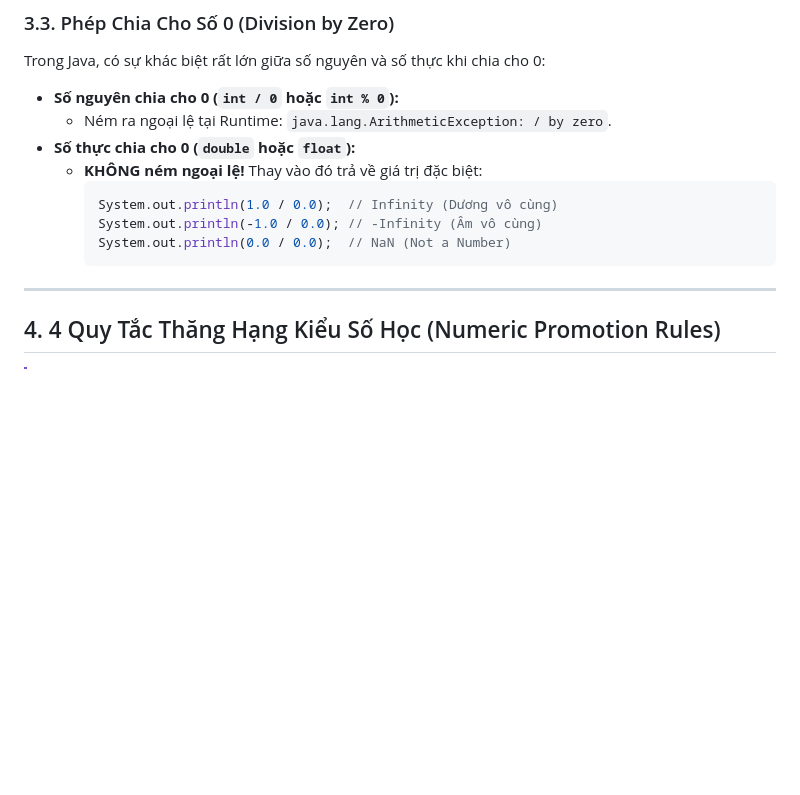
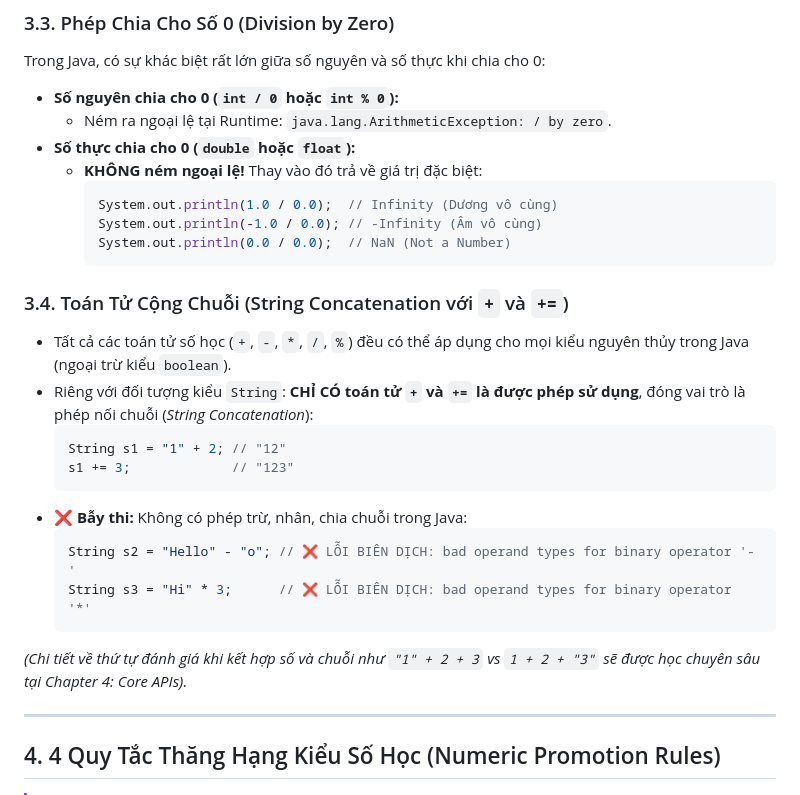
Before and after one commit to Min-Duc1705/OCP-21, a Markdown page: 02-chapter-2-operators.md, the part around one of its changes. Drawn GitHub-style; blank space fills up the shorter version.

````diff
--- a/02-chapter-2-operators.md
+++ b/02-chapter-2-operators.md
@@ -141,6 +141,20 @@ Trong Java, có sự khác biệt rất lớn giữa số nguyên và số thự
     System.out.println(-1.0 / 0.0); // -Infinity (Âm vô cùng)
     System.out.println(0.0 / 0.0);  // NaN (Not a Number)
     ```
+
+### 3.4. Toán Tử Cộng Chuỗi (String Concatenation với `+` và `+=`)
+* Tất cả các toán tử số học (`+`, `-`, `*`, `/`, `%`) đều có thể áp dụng cho mọi kiểu nguyên thủy trong Java (ngoại trừ kiểu `boolean`).
+* Riêng với đối tượng kiểu `String`: **CHỈ CÓ toán tử `+` và `+=` là được phép sử dụng**, đóng vai trò là phép nối chuỗi (*String Concatenation*):
+  ```java
+  String s1 = "1" + 2; // "12"
+  s1 += 3;             // "123"
+  ```
+* ❌ **Bẫy thi:** Không có phép trừ, nhân, chia chuỗi trong Java:
+  ```java
+  String s2 = "Hello" - "o"; // ❌ LỖI BIÊN DỊCH: bad operand types for binary operator '-'
+  String s3 = "Hi" * 3;      // ❌ LỖI BIÊN DỊCH: bad operand types for binary operator '*'
+  ```
+*(Chi tiết về thứ tự đánh giá khi kết hợp số và chuỗi như `"1" + 2 + 3` vs `1 + 2 + "3"` sẽ được học chuyên sâu tại Chapter 4: Core APIs).*
 
 ---
 
````
Also changed, not shown: other parts of 02-chapter-2-operators.md (+29 -2 lines).
